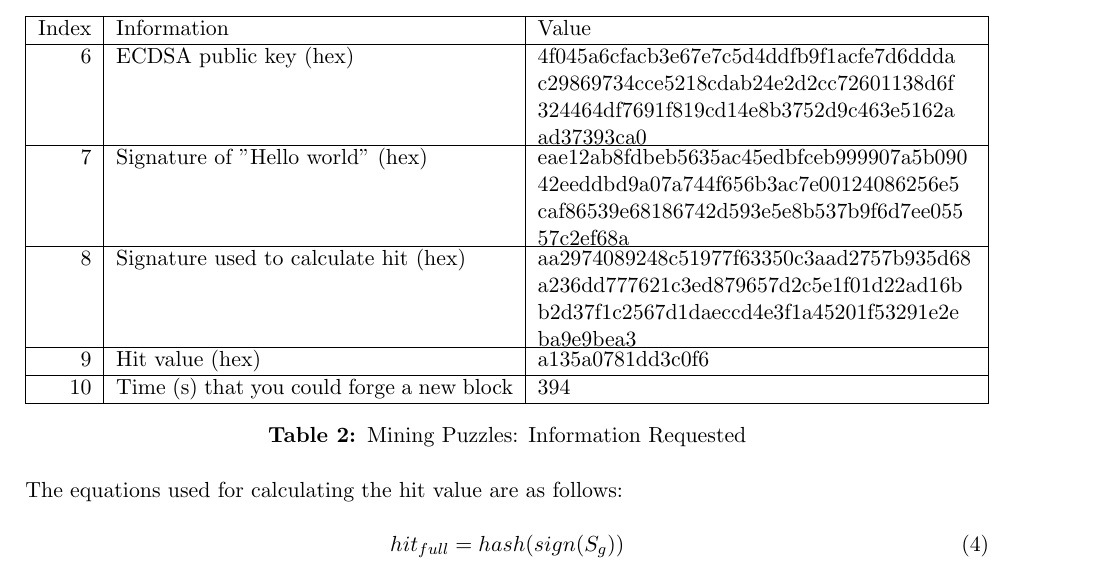
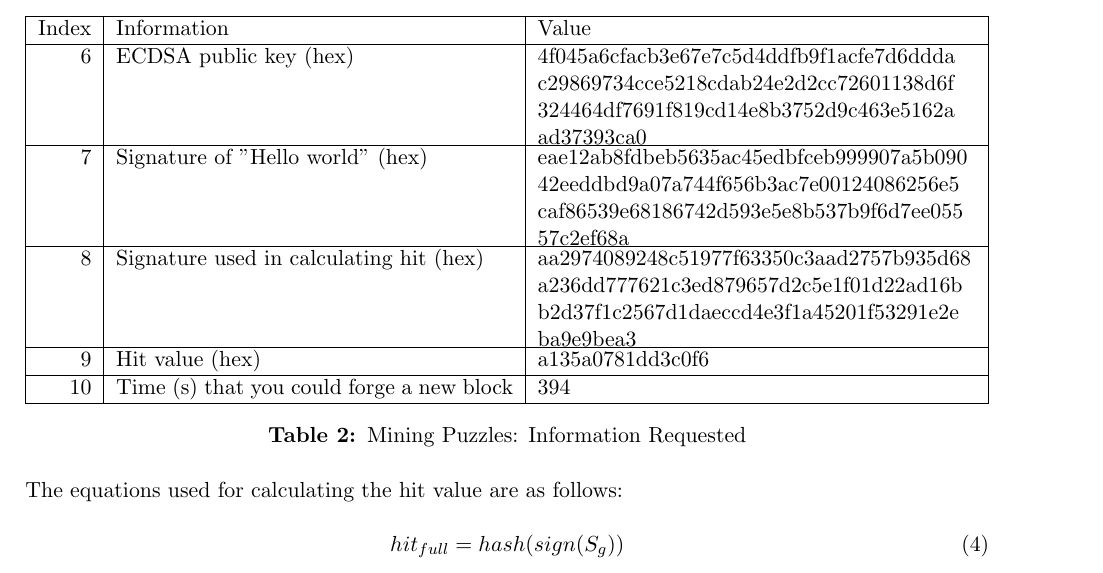
Before and after one commit to Hoclor/Blockchain, a LaTeX document (report/report.tex): part of page 2 of 2, cut so that both start at the same text. The pictures show the PDF file report/report.pdf that the author committed with the source.

Commit message:
Minor update to descriptions, table labels

```diff
--- a/report/report.tex
+++ b/report/report.tex
@@ -94,7 +94,7 @@
 			\hline
 			7&Signature of "Hello world" (hex)&eae12ab8fdbeb5635ac45edbfceb999907a5b090\newline 42eeddbd9a07a744f656b3ac7e00124086256e5\newline caf86539e68186742d593e5e8b537b9f6d7ee055\newline 57c2ef68a\\
 			\hline
-			8&Signature used to calculate hit (hex)&aa2974089248c51977f63350c3aad2757b935d68\newline a236dd777621c3ed879657d2c5e1f01d22ad16b\newline b2d37f1c2567d1daeccd4e3f1a45201f53291e2e\newline ba9e9bea3\\
+			8&Signature used in calculating hit (hex)&aa2974089248c51977f63350c3aad2757b935d68\newline a236dd777621c3ed879657d2c5e1f01d22ad16b\newline b2d37f1c2567d1daeccd4e3f1a45201f53291e2e\newline ba9e9bea3\\
 			\hline
 			9&Hit value (hex)&a135a0781dd3c0f6\\
 			\hline
@@ -102,7 +102,7 @@
 			\hline
 		\end{tabu}
 		\caption{Mining Puzzles: Information Requested}
-		\label{table_mining_puzzles}
+		\label{table_mining_puzzles_pos}
 	\end{table}
 
 	\noindent The equations used for calculating the hit value are as follows:
```
Also changed, not shown: report/report.pdf, report/report.tex (2 more changed lines).
